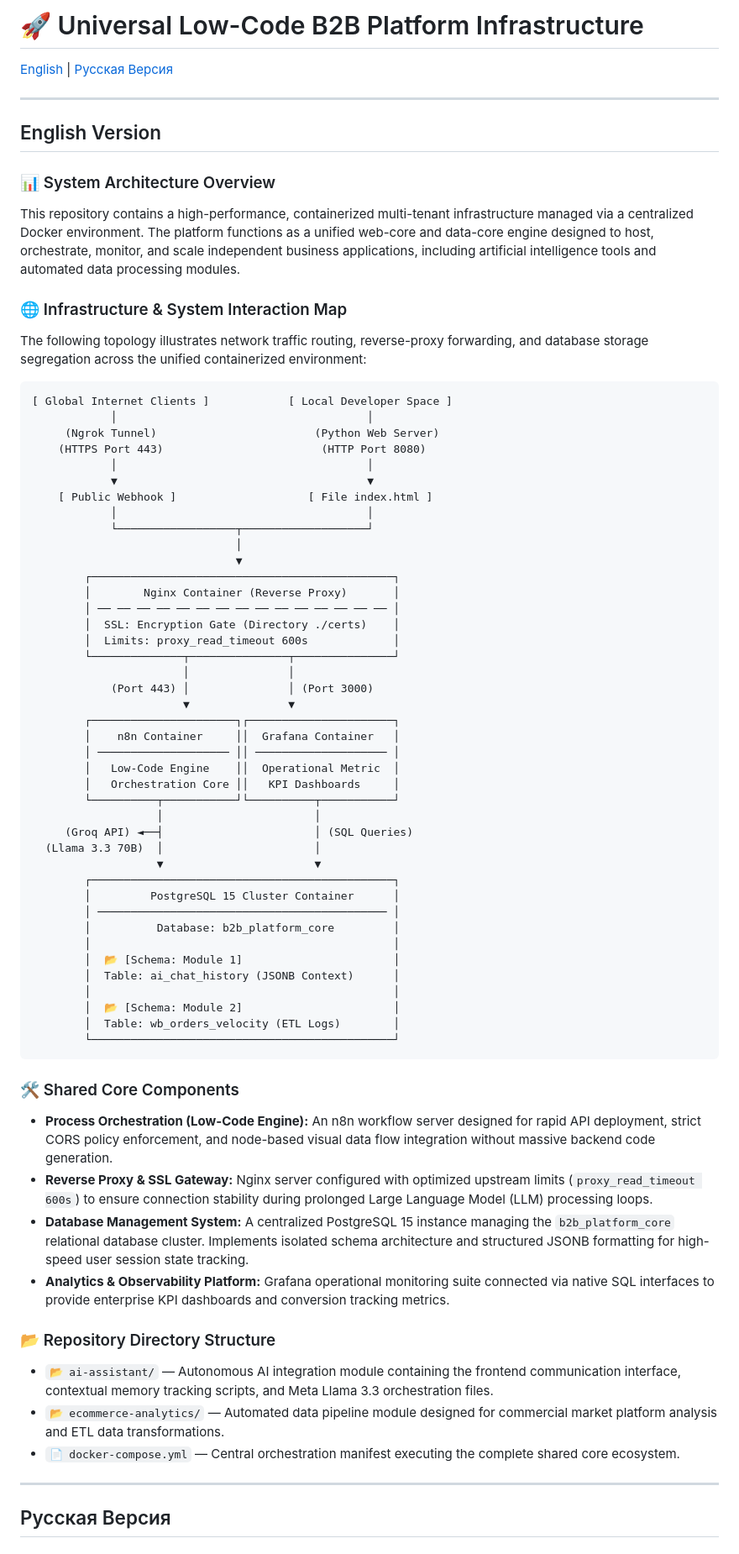
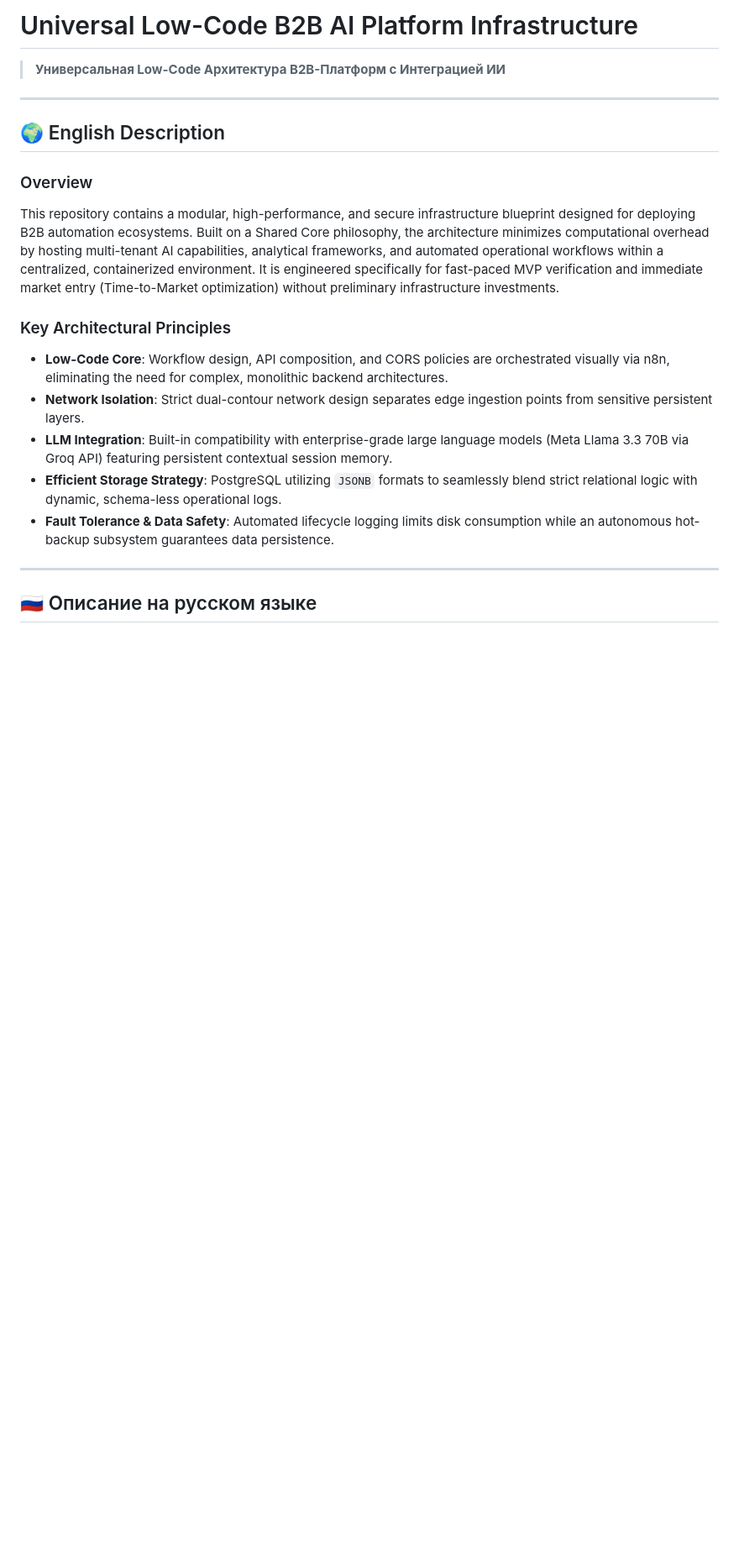
Before and after one commit to RAO699/devops-automation-pipeline, a Markdown page: README.md, the part around one of its changes. Shown at 84% size. Drawn GitHub-style; blank space fills up the shorter version.

````diff
--- a/README.md
+++ b/README.md
@@ -1,73 +1,21 @@
-# 🚀 Universal Low-Code B2B Platform Infrastructure
-
-[English](#english-version) | [Русская Версия](#русская-версия)
+# Universal Low-Code B2B AI Platform Infrastructure
+> **Универсальная Low-Code Архитектура B2B-Платформ с Интеграцией ИИ**
 
 ---
 
-## English Version
+## 🌍 English Description
 
-### 📊 System Architecture Overview
-This repository contains a high-performance, containerized multi-tenant infrastructure managed via a centralized Docker environment. The platform functions as a unified web-core and data-core engine designed to host, orchestrate, monitor, and scale independent business applications, including artificial intelligence tools and automated data processing modules.
+### Overview
+This repository contains a modular, high-performance, and secure infrastructure blueprint designed for deploying B2B automation ecosystems. Built on a Shared Core philosophy, the architecture minimizes computational overhead by hosting multi-tenant AI capabilities, analytical frameworks, and automated operational workflows within a centralized, containerized environment. It is engineered specifically for fast-paced MVP verification and immediate market entry (Time-to-Market optimization) without preliminary infrastructure investments.
 
-### 🌐 Infrastructure & System Interaction Map
-The following topology illustrates network traffic routing, reverse-proxy forwarding, and database storage segregation across the unified containerized environment:
-
-```text
-[ Global Internet Clients ]            [ Local Developer Space ]
-            │                                      │
-     (Ngrok Tunnel)                        (Python Web Server)
-    (HTTPS Port 443)                        (HTTP Port 8080)
-            │                                      │
-            ▼                                      ▼
-    [ Public Webhook ]                    [ File index.html ]
-            │                                      │
-            └──────────────────┬───────────────────┘
-                               │
-                               ▼
-        ┌──────────────────────────────────────────────┐
-        │        Nginx Container (Reverse Proxy)       │
-        │ ── ── ── ── ── ── ── ── ── ── ── ── ── ── ── │
-        │  SSL: Encryption Gate (Directory ./certs)    │
-        │  Limits: proxy_read_timeout 600s             │
-        └──────────────┬───────────────┬───────────────┘
-                       │               │
-            (Port 443) │               │ (Port 3000)
-                       ▼               ▼
-        ┌──────────────────────┐┌──────────────────────┐
-        │    n8n Container     ││  Grafana Container   │
-        │ ──────────────────── ││ ──────────────────── │
-        │   Low-Code Engine    ││  Operational Metric  │
-        │   Orchestration Core ││   KPI Dashboards     │
-        └──────────┬───────────┘└──────────┬───────────┘
-                   │                       │
-     (Groq API) ◄──┤                       │ (SQL Queries)
-  (Llama 3.3 70B)  │                       │
-                   ▼                       ▼
-        ┌──────────────────────────────────────────────┐
-        │         PostgreSQL 15 Cluster Container      │
-        │ ──────────────────────────────────────────── │
-        │          Database: b2b_platform_core         │
-        │                                              │
-        │  📂 [Schema: Module 1]                       │
-        │  Table: ai_chat_history (JSONB Context)      │
-        │                                              │
-        │  📂 [Schema: Module 2]                       │
-        │  Table: wb_orders_velocity (ETL Logs)        │
-        └──────────────────────────────────────────────┘
-```
-
-### 🛠️ Shared Core Components
-* **Process Orchestration (Low-Code Engine):** An n8n workflow server designed for rapid API deployment, strict CORS policy enforcement, and node-based visual data flow integration without massive backend code generation.
-* **Reverse Proxy & SSL Gateway:** Nginx server configured with optimized upstream limits (`proxy_read_timeout 600s`) to ensure connection stability during prolonged Large Language Model (LLM) processing loops.
-* **Database Management System:** A centralized PostgreSQL 15 instance managing the `b2b_platform_core` relational database cluster. Implements isolated schema architecture and structured JSONB formatting for high-speed user session state tracking.
-* **Analytics & Observability Platform:** Grafana operational monitoring suite connected via native SQL interfaces to provide enterprise KPI dashboards and conversion tracking metrics.
-
-### 📂 Repository Directory Structure
-* `📂 ai-assistant/` — Autonomous AI integration module containing the frontend communication interface, contextual memory tracking scripts, and Meta Llama 3.3 orchestration files.
-* `📂 ecommerce-analytics/` — Automated data pipeline module designed for commercial market platform analysis and ETL data transformations.
-* `📄 docker-compose.yml` — Central orchestration manifest executing the complete shared core ecosystem.
+### Key Architectural Principles
+* **Low-Code Core**: Workflow design, API composition, and CORS policies are orchestrated visually via n8n, eliminating the need for complex, monolithic backend architectures.
+* **Network Isolation**: Strict dual-contour network design separates edge ingestion points from sensitive persistent layers.
+* **LLM Integration**: Built-in compatibility with enterprise-grade large language models (Meta Llama 3.3 70B via Groq API) featuring persistent contextual session memory.
+* **Efficient Storage Strategy**: PostgreSQL utilizing `JSONB` formats to seamlessly blend strict relational logic with dynamic, schema-less operational logs.
+* **Fault Tolerance & Data Safety**: Automated lifecycle logging limits disk consumption while an autonomous hot-backup subsystem guarantees data persistence.
 
 ---
 
-## Русская Версия
+## 🇷🇺 Описание на русском языке
 
````
Also changed, not shown: other parts of README.md (+92 -52 lines).
